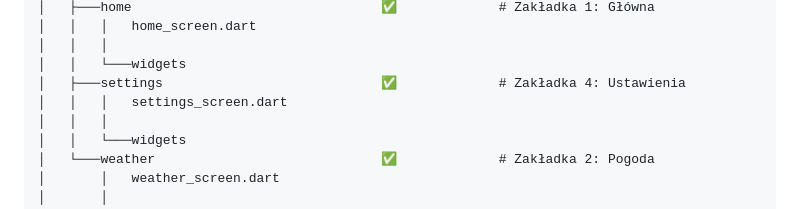
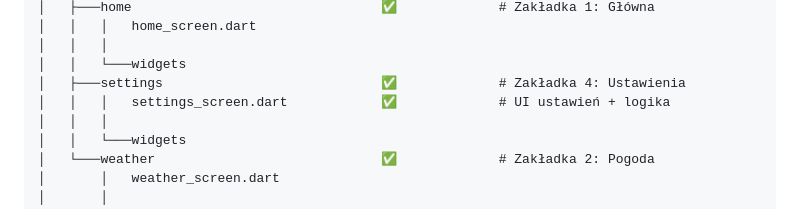
Before and after one commit to MarkielPL/ConsVita, a Markdown page: README.md, the part around the change. GitHub-like rendering.

```diff
--- a/README.md
+++ b/README.md
@@ -56,7 +56,7 @@ lib/                                     utworzone                  opis
 │   │   │
 │   │   └───widgets
 │   ├───settings                            ✅             # Zakładka 4: Ustawienia
-│   │   │   settings_screen.dart
+│   │   │   settings_screen.dart            ✅             # UI ustawień + logika
 │   │   │
 │   │   └───widgets
 │   └───weather                             ✅             # Zakładka 2: Pogoda
```
